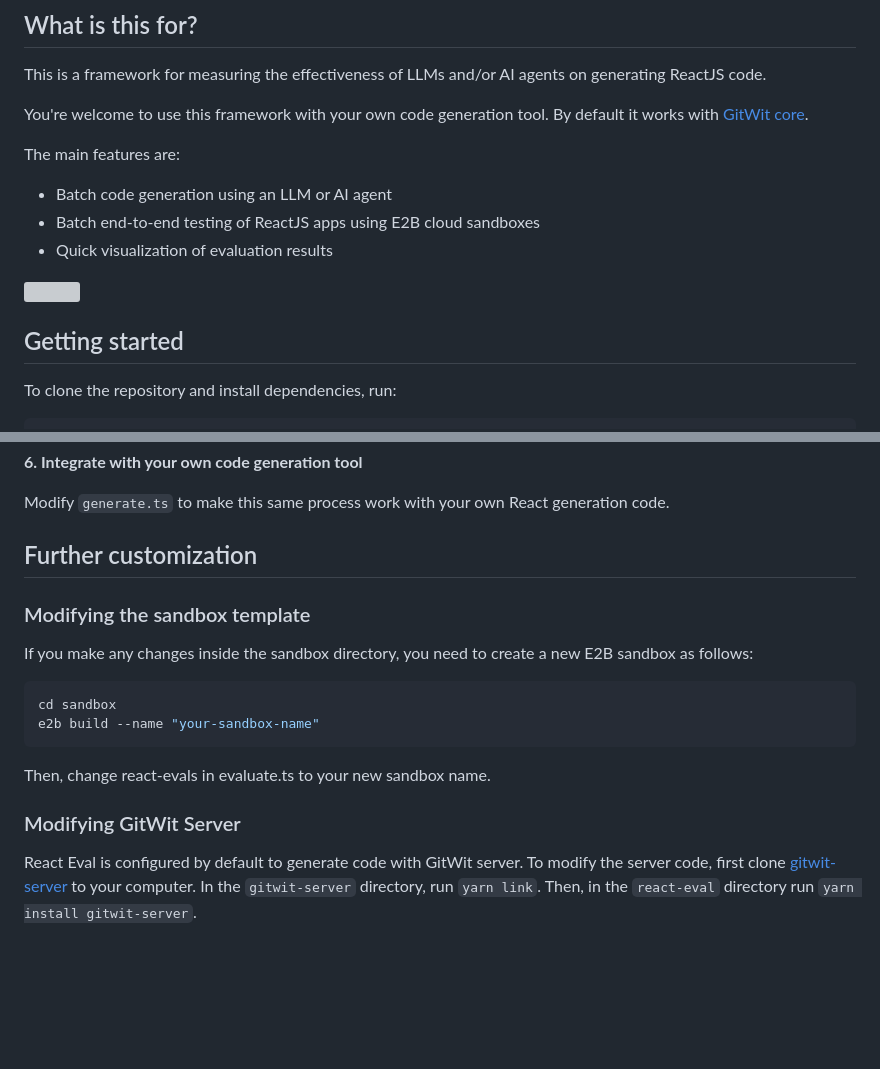
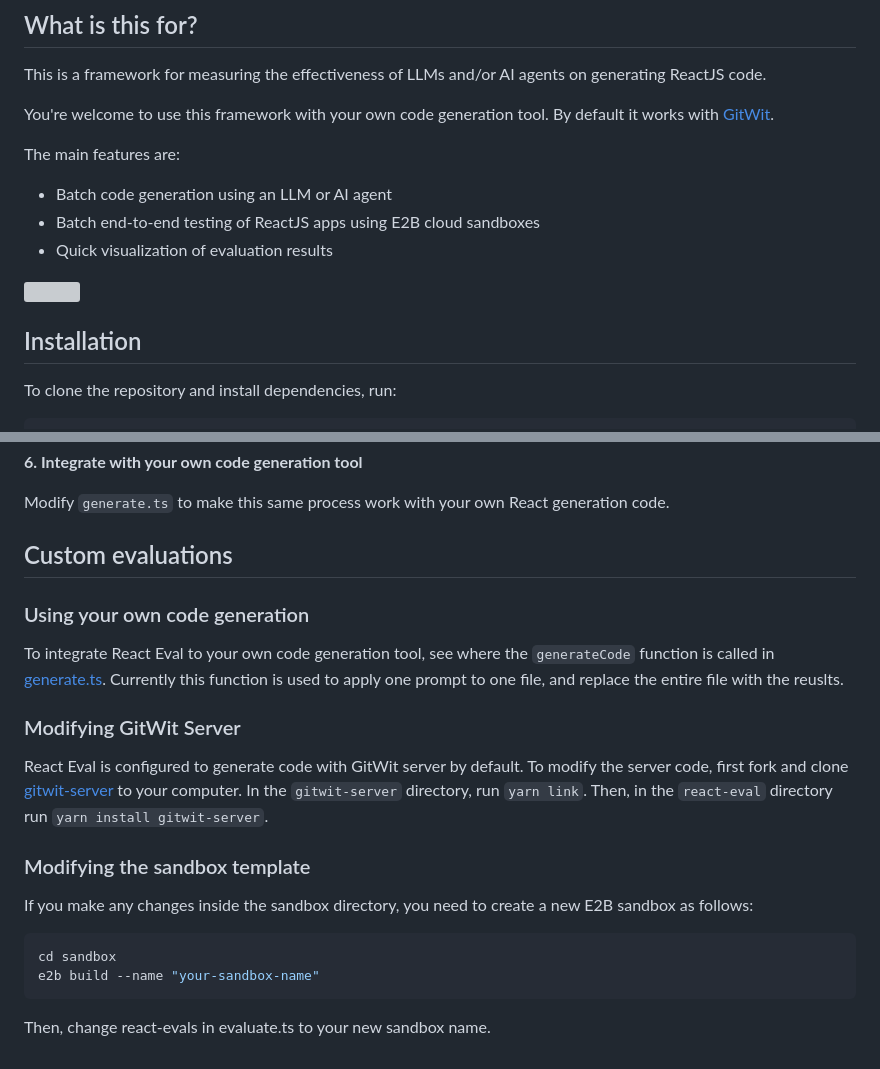
Before and after one commit to gitwitorg/react-eval, a Markdown page: README.md, 2 parts joined by grey strips. Rendered like a GitHub page; blank space fills up the shorter version; grey boxes are pictures that could not be loaded.

````diff
--- a/README.md
+++ b/README.md
@@ -4,7 +4,7 @@
 
 This is a framework for measuring the effectiveness of LLMs and/or AI agents on generating ReactJS code.
 
-You're welcome to use this framework with your own code generation tool. By default it works with [GitWit core](https://github.com/gitwitorg/gitwit-server).
+You're welcome to use this framework with your own code generation tool. By default it works with [GitWit](https://github.com/gitwitorg/gitwit-server).
 
 The main features are:
 - Batch code generation using an LLM or AI agent
@@ -13,7 +13,7 @@ The main features are:
 
 <img src="https://github.com/gitwitorg/react-eval/assets/33395784/63e918f4-034a-4b64-9d7b-1daa750eff2a" width="700" />
 
-## Getting started
+## Installation
 
 To clone the repository and install dependencies, run:
 
@@ -70,7 +70,15 @@ Run `yarn view RUN`, to see the results in a visual format. You don't have to wa
 
 Modify `generate.ts` to make this same process work with your own React generation code.
 
-## Further customization
+## Custom evaluations
+
+### Using your own code generation
+
+To integrate React Eval to your own code generation tool, see where the `generateCode` function is called in [generate.ts](https://github.com/gitwitorg/react-eval/blob/main/generate.ts#L70). Currently this function is used to apply one prompt to one file, and replace the entire file with the reuslts.
+
+### Modifying GitWit Server
+
+React Eval is configured to generate code with GitWit server by default. To modify the server code, first fork and clone [gitwit-server](https://github.com/gitwitorg/gitwit-server) to your computer. In the `gitwit-server` directory, run `yarn link`. Then, in the `react-eval` directory run `yarn install gitwit-server`.
 
 ### Modifying the sandbox template
 
@@ -82,7 +90,3 @@ e2b build --name "your-sandbox-name"
 ```
 
 Then, change react-evals in evaluate.ts to your new sandbox name.
-
-### Modifying GitWit Server
-
-React Eval is configured by default to generate code with GitWit server. To modify the server code, first clone [gitwit-server](https://github.com/gitwitorg/gitwit-server) to your computer. In the `gitwit-server` directory, run `yarn link`. Then, in the `react-eval` directory run `yarn install gitwit-server`.
````
